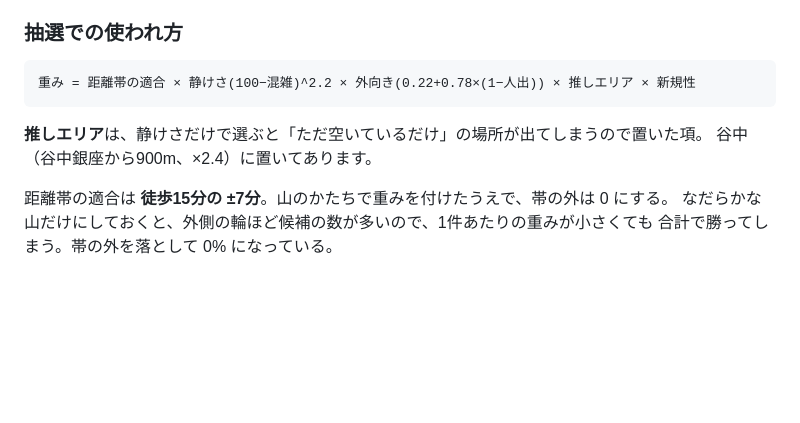
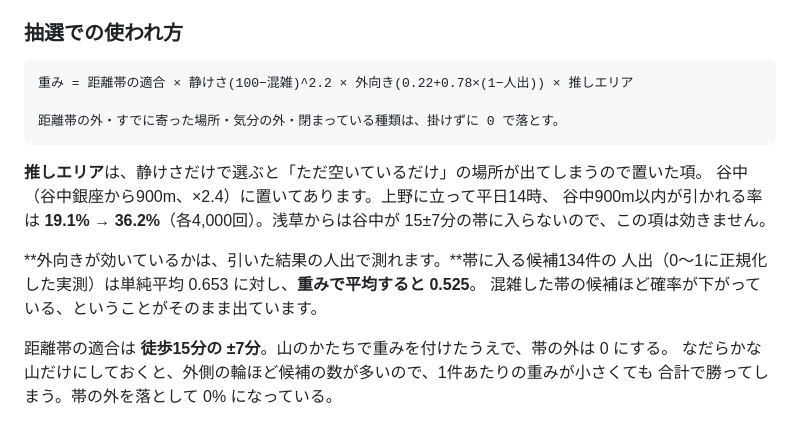
Before and after one commit to sohmen99/tokyo-sozoro, a Markdown page: README.md, the part around the change. GitHub-like rendering; blank space fills up the shorter version.

Commit message:
重みの式を実装に合わせ、効きを実測で載せた
READMEの式に「× 新規性」と書いてあったが、実装では掛け算ではなく、
すでに寄った場所は 0 で落としている。帯の外・気分の外・閉まっている種類も同じ。

推しエリアと外向きの効きを測って載せた。上野・平日14時で、谷中が引かれる率は
19.1%→36.2%。浅草からは谷中が15±7分の帯に入らないので効かない。外向きは、
帯に入る候補134件の人出を単純平均0.653から0.525へ引き下げている。

Co-Authored-By: Claude Opus 5 <noreply@anthropic.com>

````diff
--- a/README.md
+++ b/README.md
@@ -111,11 +111,19 @@ base = 層3(時間帯) × 層2(集客力) × 週末係数1.15      ※100で頭
 ### 抽選での使われ方
 
 ```
-重み = 距離帯の適合 × 静けさ(100−混雑)^2.2 × 外向き(0.22+0.78×(1−人出)) × 推しエリア × 新規性
+重み = 距離帯の適合 × 静けさ(100−混雑)^2.2 × 外向き(0.22+0.78×(1−人出)) × 推しエリア
+
+距離帯の外・すでに寄った場所・気分の外・閉まっている種類は、掛けずに 0 で落とす。
 ```
 
 **推しエリア**は、静けさだけで選ぶと「ただ空いているだけ」の場所が出てしまうので置いた項。
-谷中（谷中銀座から900m、×2.4）に置いてあります。
+谷中（谷中銀座から900m、×2.4）に置いてあります。上野に立って平日14時、
+谷中900m以内が引かれる率は **19.1% → 36.2%**（各4,000回）。浅草からは谷中が
+15±7分の帯に入らないので、この項は効きません。
+
+**外向きが効いているかは、引いた結果の人出で測れます。**帯に入る候補134件の
+人出（0〜1に正規化した実測）は単純平均 0.653 に対し、**重みで平均すると 0.525**。
+混雑した帯の候補ほど確率が下がっている、ということがそのまま出ています。
 
 距離帯の適合は **徒歩15分の ±7分**。山のかたちで重みを付けたうえで、帯の外は 0 にする。
 なだらかな山だけにしておくと、外側の輪ほど候補の数が多いので、1件あたりの重みが小さくても
````
